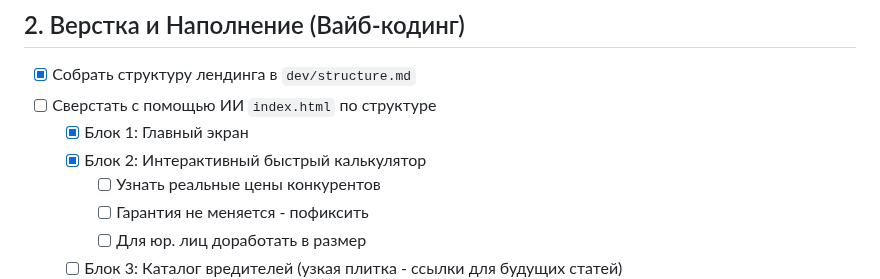
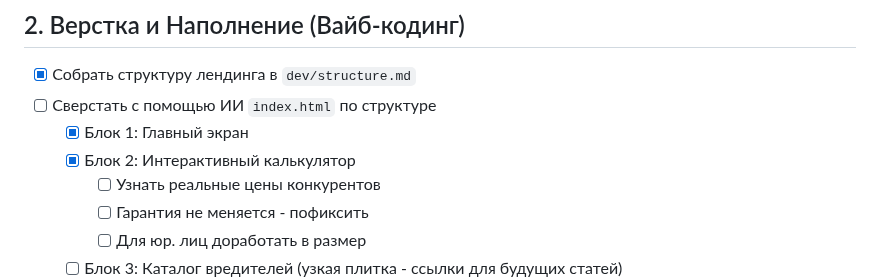
Before and after one commit to mynamemyway/veresk-site, a Markdown page: docs/plan-lp.md, the part around the change. GitHub-like rendering.

Commit message:
docs(plan-lp): update interactive calculator block description

```diff
--- a/docs/plan-lp.md
+++ b/docs/plan-lp.md
@@ -16,7 +16,7 @@
 - [x] Собрать структуру лендинга в `dev/structure.md`
 - [ ] Сверстать с помощью ИИ `index.html` по структуре
   - [x] Блок 1: Главный экран
-  - [x] Блок 2: Интерактивный быстрый калькулятор
+  - [x] Блок 2: Интерактивный калькулятор
     - [ ] Узнать реальные цены конкурентов
     - [ ] Гарантия не меняется - пофиксить
     - [ ] Для юр. лиц доработать в размер
```
